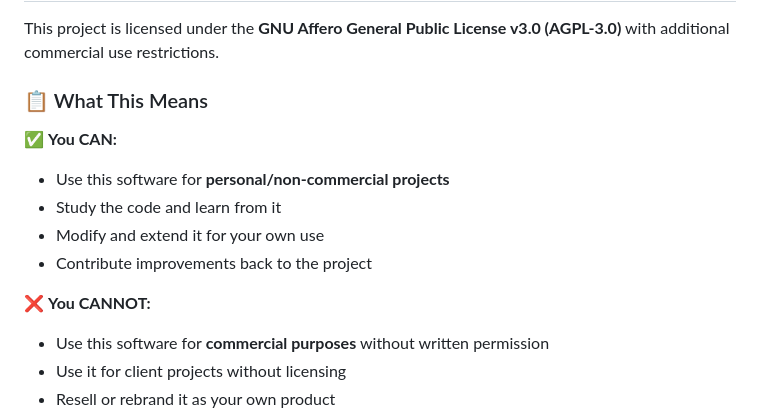
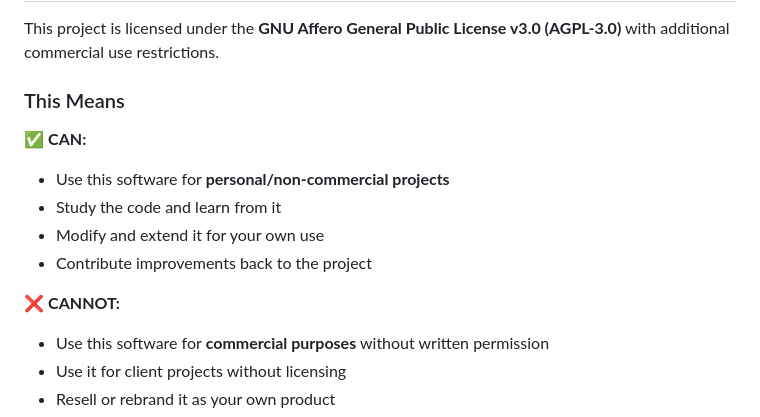
Before and after one commit to AqibUllah/Laravel-Filament-Starter-Kit, a Markdown page: README.md, the part around the change. Drawn GitHub-style.

```diff
--- a/README.md
+++ b/README.md
@@ -20,15 +20,15 @@
 
 This project is licensed under the **GNU Affero General Public License v3.0 (AGPL-3.0)** with additional commercial use restrictions.
 
-### 📋 What This Means
+### This Means
 
-✅ **You CAN:**
+✅ **CAN:**
 - Use this software for **personal/non-commercial projects**
 - Study the code and learn from it
 - Modify and extend it for your own use
 - Contribute improvements back to the project
 
-❌ **You CANNOT:**
+❌ **CANNOT:**
 - Use this software for **commercial purposes** without written permission
 - Use it for client projects without licensing
 - Resell or rebrand it as your own product
```
